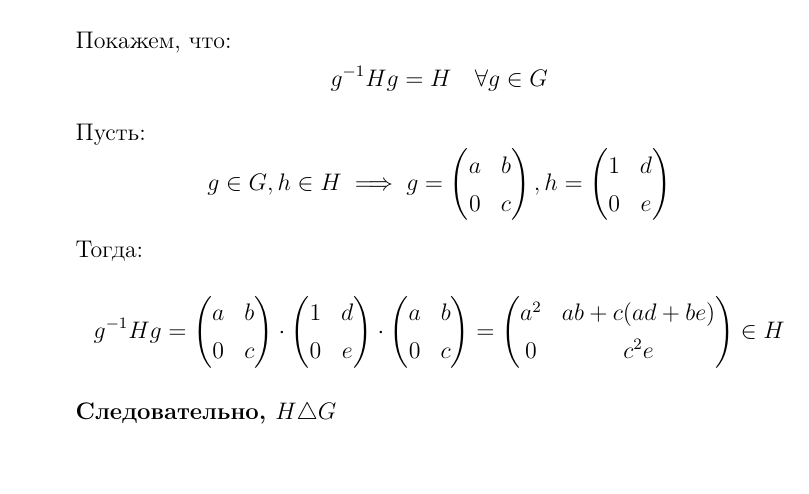
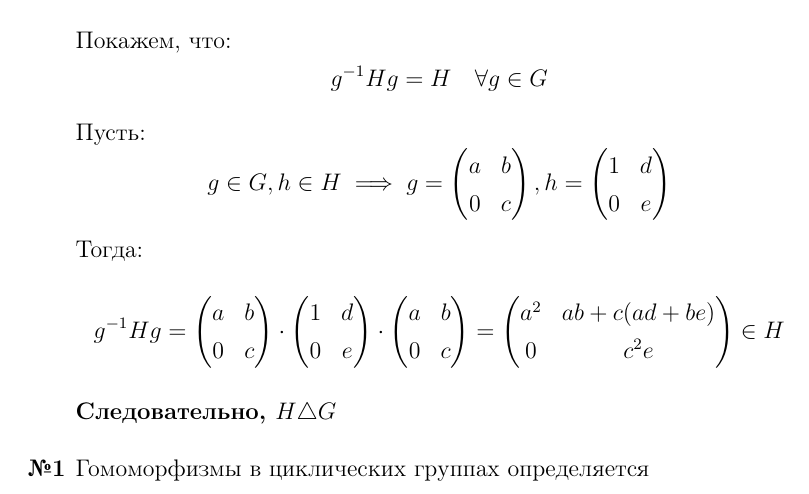
Before and after one commit to emelvv/hse-algebra, a LaTeX document (ДЗ2/main.tex): part of the page, cut so that both start at the same text. Compiled offline with pdfLaTeX.

Commit message:
[2025-04-11 17:38:29]

```diff
--- a/ДЗ2/main.tex
+++ b/ДЗ2/main.tex
@@ -68,6 +68,8 @@
         \end{pmatrix}  \in H$$
     \textbf{Следовательно, $H \triangle G$}
 
+    \item[\textbf{№1}]Гомоморфизмы в циклических группах определяется
+
 
 \end{enumerate}
 \end{document}
```
Also changed, not shown: ДЗ2/main.pdf, 3 other files.
